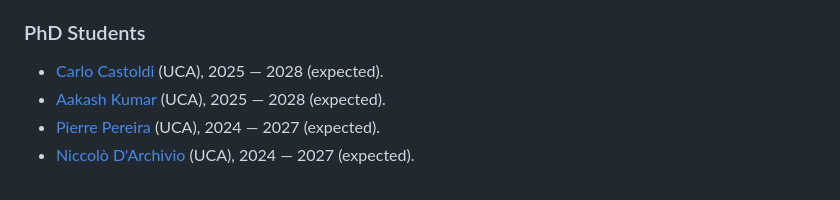
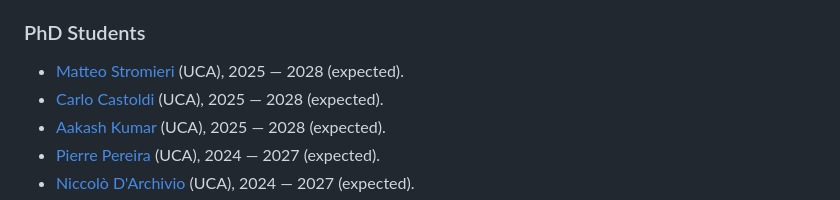
Before and after one commit to natema/natema.github.io, a Markdown page: research.md, the part around the change. GitHub-like rendering.

```diff
--- a/research.md
+++ b/research.md
@@ -24,6 +24,7 @@ tags = ["syntax", "code"]
 
 ### PhD Students
 
+* [Matteo Stromieri](https://matteostromieri.github.io/) (UCA), 2025 — 2028 (expected).
 * [Carlo Castoldi](https://carlo-castoldi.github.io/) (UCA), 2025 — 2028 (expected).
 * [Aakash Kumar](https://aakash-verse.github.io/) (UCA), 2025 — 2028 (expected).
 * [Pierre Pereira](https://pierrot-lc.github.io/website/) (UCA), 2024 — 2027 (expected).
```
Also changed, not shown: cv.md (+2 -0 lines).
